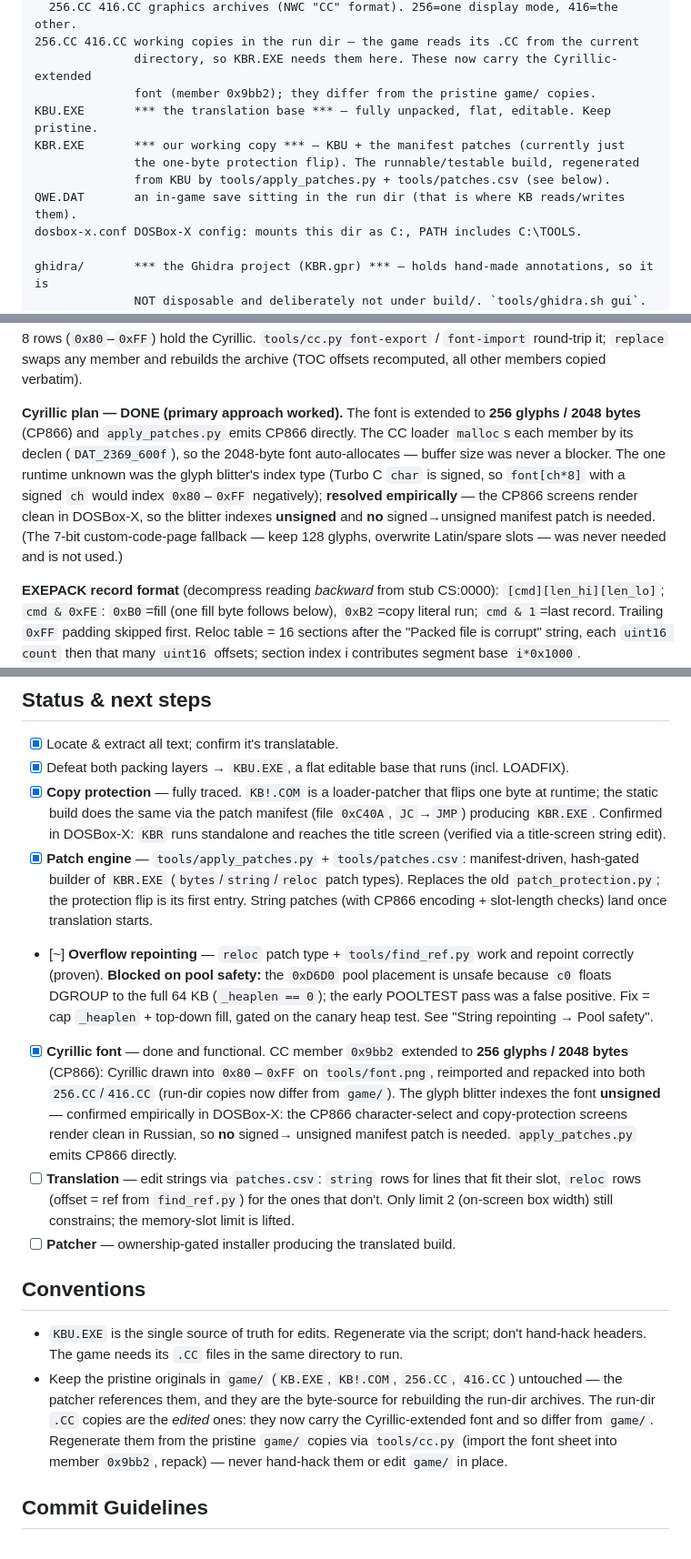
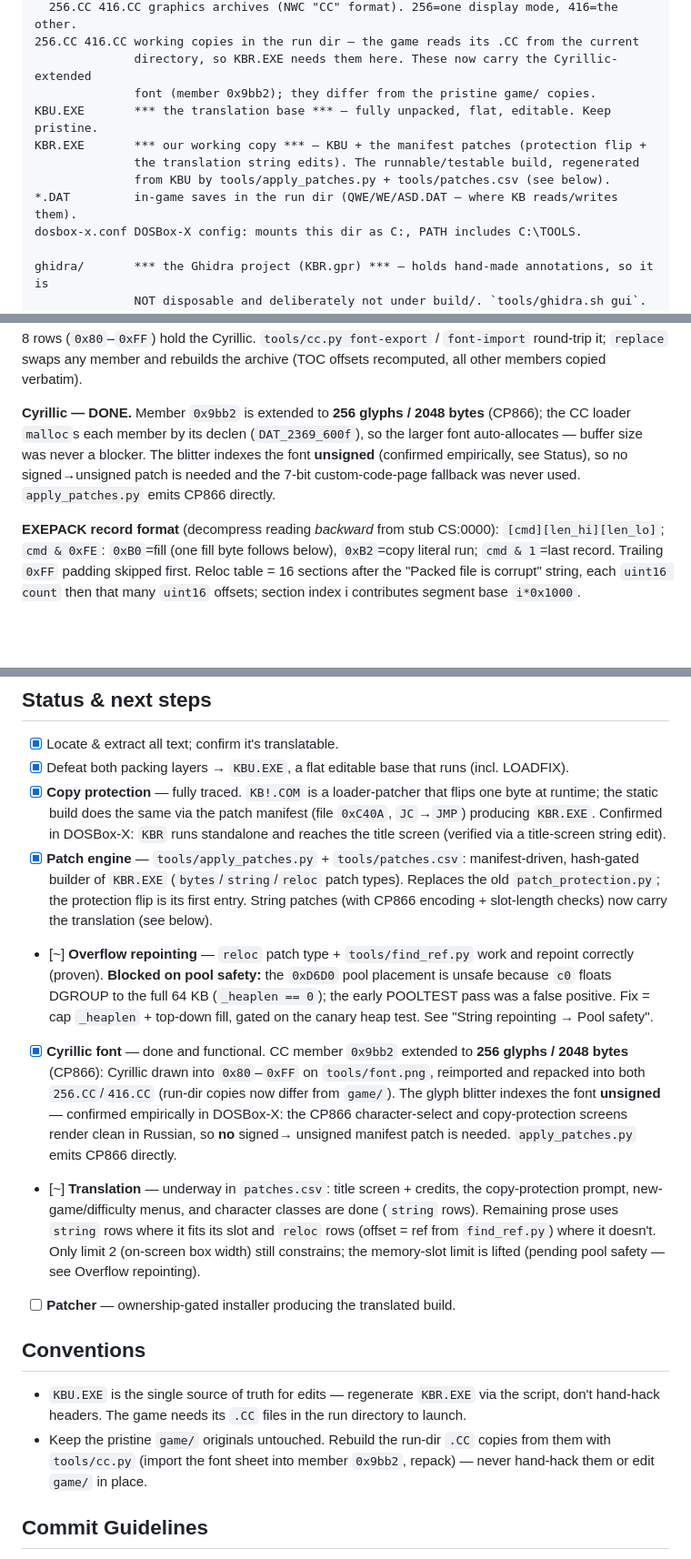
Before and after one commit to atiupin/kbr, a Markdown page: CLAUDE.md, 3 parts joined by grey strips. Shown at 91% size. Rendered like a GitHub page; blank space fills up the shorter version.

Commit message:
docs: sync CLAUDE.md with translation progress, trim duplication

```diff
--- a/CLAUDE.md
+++ b/CLAUDE.md
@@ -20,10 +20,10 @@ game/         *** pristine originals *** — never modified; the patcher referen
               directory, so KBR.EXE needs them here. These now carry the Cyrillic-extended
               font (member 0x9bb2); they differ from the pristine game/ copies.
 KBU.EXE       *** the translation base *** — fully unpacked, flat, editable. Keep pristine.
-KBR.EXE       *** our working copy *** — KBU + the manifest patches (currently just
-              the one-byte protection flip). The runnable/testable build, regenerated
+KBR.EXE       *** our working copy *** — KBU + the manifest patches (protection flip +
+              the translation string edits). The runnable/testable build, regenerated
               from KBU by tools/apply_patches.py + tools/patches.csv (see below).
-QWE.DAT       an in-game save sitting in the run dir (that is where KB reads/writes them).
+*.DAT         in-game saves in the run dir (QWE/WE/ASD.DAT — where KB reads/writes them).
 dosbox-x.conf DOSBox-X config: mounts this dir as C:, PATH includes C:\TOOLS.
 
 ghidra/       *** the Ghidra project (KBR.gpr) *** — holds hand-made annotations, so it is
@@ -103,14 +103,11 @@ rows (`0x80`–`0xFF`) hold the Cyrillic.
 `tools/cc.py font-export` / `font-import` round-trip it; `replace` swaps any member and rebuilds
 the archive (TOC offsets recomputed, all other members copied verbatim).
 
-**Cyrillic plan — DONE (primary approach worked).** The font is extended to **256 glyphs /
-2048 bytes** (CP866) and `apply_patches.py` emits CP866 directly. The CC loader `malloc`s each
-member by its declen (`DAT_2369_600f`), so the 2048-byte font auto-allocates — buffer size was
-never a blocker. The one runtime unknown was the glyph blitter's index type (Turbo C `char` is
-signed, so `font[ch*8]` with a signed `ch` would index `0x80`–`0xFF` negatively); **resolved
-empirically** — the CP866 screens render clean in DOSBox-X, so the blitter indexes **unsigned**
-and **no** signed→unsigned manifest patch is needed. (The 7-bit custom-code-page fallback — keep
-128 glyphs, overwrite Latin/spare slots — was never needed and is not used.)
+**Cyrillic — DONE.** Member `0x9bb2` is extended to **256 glyphs / 2048 bytes** (CP866); the CC
+loader `malloc`s each member by its declen (`DAT_2369_600f`), so the larger font auto-allocates —
+buffer size was never a blocker. The blitter indexes the font **unsigned** (confirmed empirically,
+see Status), so no signed→unsigned patch is needed and the 7-bit custom-code-page fallback was
+never used. `apply_patches.py` emits CP866 directly.
 
 **EXEPACK record format** (decompress reading _backward_ from stub CS:0000):
 `[cmd][len_hi][len_lo]`; `cmd & 0xFE`: `0xB0`=fill (one fill byte follows below), `0xB2`=copy
@@ -398,7 +394,7 @@ The ten prompt strings are ordinary UI text at DS `0xAD6`, `0xAEB`, `0xAF3`, `0x
 - [x] **Patch engine** — `tools/apply_patches.py` + `tools/patches.csv`: manifest-driven,
       hash-gated builder of `KBR.EXE` (`bytes`/`string`/`reloc` patch types). Replaces the old
       `patch_protection.py`; the protection flip is its first entry. String patches (with CP866
-      encoding + slot-length checks) land once translation starts.
+      encoding + slot-length checks) now carry the translation (see below).
 - [~] **Overflow repointing** — `reloc` patch type + `tools/find_ref.py` work and repoint
       correctly (proven). **Blocked on pool safety:** the `0xD6D0` pool placement is unsafe because
       `c0` floats DGROUP to the full 64 KB (`_heaplen == 0`); the early POOLTEST pass was a false
@@ -410,20 +406,20 @@ The ten prompt strings are ordinary UI text at DS `0xAD6`, `0xAEB`, `0xAF3`, `0x
       blitter indexes the font **unsigned** — confirmed empirically in DOSBox-X: the CP866
       character-select and copy-protection screens render clean in Russian, so **no** signed→
       unsigned manifest patch is needed. `apply_patches.py` emits CP866 directly.
-- [ ] **Translation** — edit strings via `patches.csv`: `string` rows for lines that fit their
-      slot, `reloc` rows (offset = ref from `find_ref.py`) for the ones that don't. Only limit 2
-      (on-screen box width) still constrains; the memory-slot limit is lifted.
+- [~] **Translation** — underway in `patches.csv`: title screen + credits, the copy-protection
+      prompt, new-game/difficulty menus, and character classes are done (`string` rows). Remaining
+      prose uses `string` rows where it fits its slot and `reloc` rows (offset = ref from
+      `find_ref.py`) where it doesn't. Only limit 2 (on-screen box width) still constrains; the
+      memory-slot limit is lifted (pending pool safety — see Overflow repointing).
 - [ ] **Patcher** — ownership-gated installer producing the translated build.
 
 ## Conventions
 
-- `KBU.EXE` is the single source of truth for edits. Regenerate via the script; don't hand-hack
-  headers. The game needs its `.CC` files in the same directory to run.
-- Keep the pristine originals in `game/` (`KB.EXE`, `KB!.COM`, `256.CC`, `416.CC`) untouched —
-  the patcher references them, and they are the byte-source for rebuilding the run-dir archives.
-  The run-dir `.CC` copies are the *edited* ones: they now carry the Cyrillic-extended font and so
-  differ from `game/`. Regenerate them from the pristine `game/` copies via `tools/cc.py` (import
-  the font sheet into member `0x9bb2`, repack) — never hand-hack them or edit `game/` in place.
+- `KBU.EXE` is the single source of truth for edits — regenerate `KBR.EXE` via the script, don't
+  hand-hack headers. The game needs its `.CC` files in the run directory to launch.
+- Keep the pristine `game/` originals untouched. Rebuild the run-dir `.CC` copies from them with
+  `tools/cc.py` (import the font sheet into member `0x9bb2`, repack) — never hand-hack them or edit
+  `game/` in place.
 
 ## Commit Guidelines
 
```
Also changed, not shown: other parts of CLAUDE.md (+6 -7 lines).
